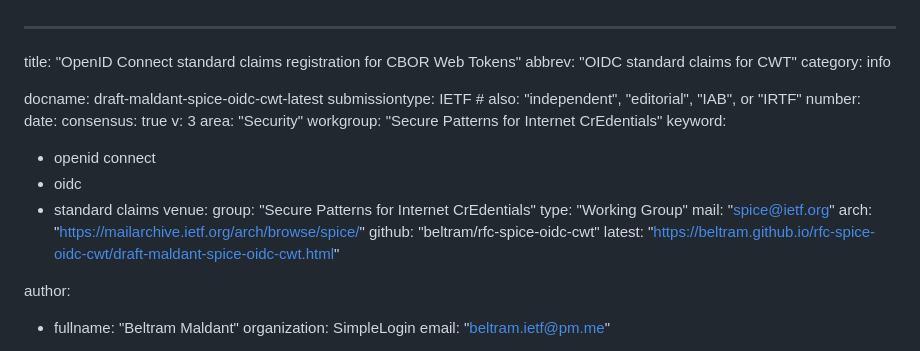
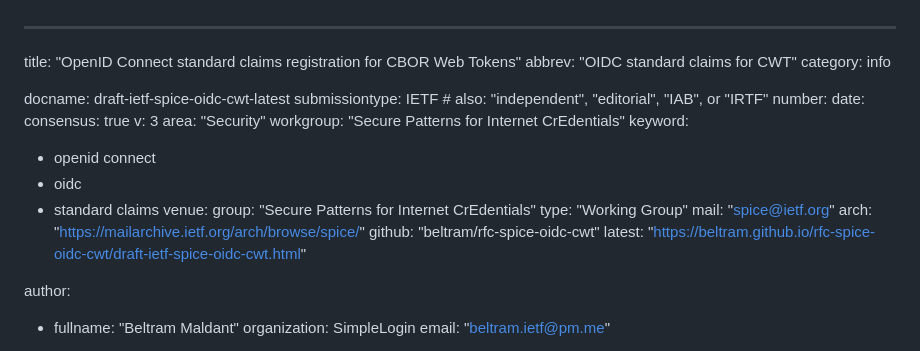
Before and after one commit to ietf-wg-spice/draft-ietf-spice-oidc-cwt, a Markdown page: draft-maldant-spice-oidc-cwt.md, the part around the change. Drawn GitHub-style.

Commit message:
rename: docname to ietf after wg adoption
Signed-off-by: beltram <beltram.maldant@gmail.com>

```diff
--- a/draft-maldant-spice-oidc-cwt.md
+++ b/draft-maldant-spice-oidc-cwt.md
@@ -3,7 +3,7 @@ title: "OpenID Connect standard claims registration for CBOR Web Tokens"
 abbrev: "OIDC standard claims for CWT"
 category: info
 
-docname: draft-maldant-spice-oidc-cwt-latest
+docname: draft-ietf-spice-oidc-cwt-latest
 submissiontype: IETF  # also: "independent", "editorial", "IAB", or "IRTF"
 number:
 date:
@@ -21,7 +21,7 @@ venue:
   mail: "spice@ietf.org"
   arch: "https://mailarchive.ietf.org/arch/browse/spice/"
   github: "beltram/rfc-spice-oidc-cwt"
-  latest: "https://beltram.github.io/rfc-spice-oidc-cwt/draft-maldant-spice-oidc-cwt.html"
+  latest: "https://beltram.github.io/rfc-spice-oidc-cwt/draft-ietf-spice-oidc-cwt.html"
 
 author:
  - fullname: "Beltram Maldant"
```
